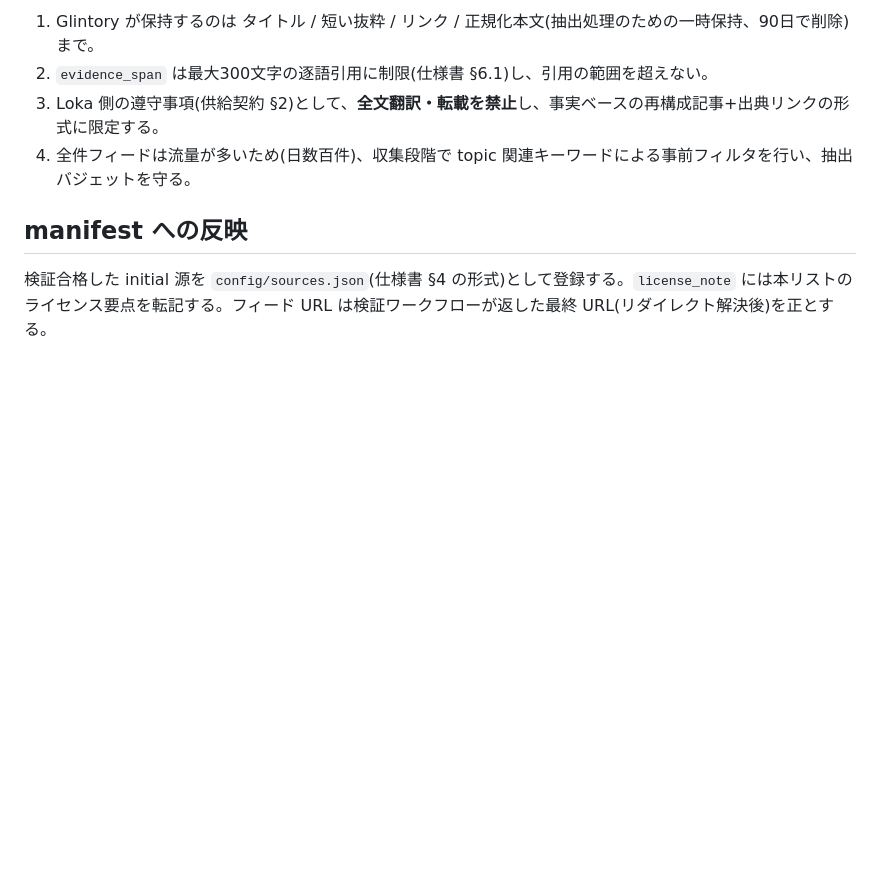
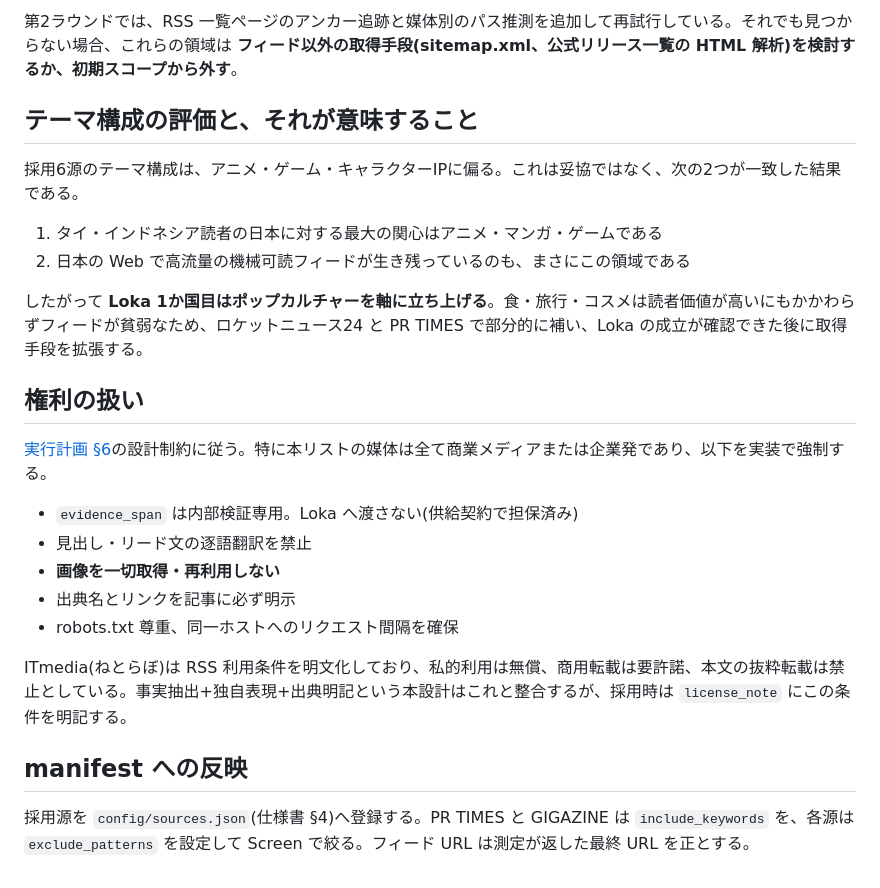
Before and after one commit to yosuke1024/glintory, a Markdown page: docs/current/glintory_v2_sources.md, the part around one of its changes. Rendered like a GitHub page; blank space fills up the shorter version.

```diff
--- a/docs/current/glintory_v2_sources.md
+++ b/docs/current/glintory_v2_sources.md
@@ -43,9 +75,27 @@
 
-1. Glintory が保持するのは タイトル / 短い抜粋 / リンク / 正規化本文(抽出処理のための一時保持、90日で削除)まで。
-2. `evidence_span` は最大300文字の逐語引用に制限(仕様書 §6.1)し、引用の範囲を超えない。
-3. Loka 側の遵守事項(供給契約 §2)として、**全文翻訳・転載を禁止**し、事実ベースの再構成記事+出典リンクの形式に限定する。
-4. 全件フィードは流量が多いため(日数百件)、収集段階で topic 関連キーワードによる事前フィルタを行い、抽出バジェットを守る。
+第2ラウンドでは、RSS 一覧ページのアンカー追跡と媒体別のパス推測を追加して再試行している。それでも見つからない場合、これらの領域は **フィード以外の取得手段(sitemap.xml、公式リリース一覧の HTML 解析)を検討するか、初期スコープから外す**。
+
+## テーマ構成の評価と、それが意味すること
+
+採用6源のテーマ構成は、アニメ・ゲーム・キャラクターIPに偏る。これは妥協ではなく、次の2つが一致した結果である。
+
+1. タイ・インドネシア読者の日本に対する最大の関心はアニメ・マンガ・ゲームである
+2. 日本の Web で高流量の機械可読フィードが生き残っているのも、まさにこの領域である
+
+したがって **Loka 1か国目はポップカルチャーを軸に立ち上げる**。食・旅行・コスメは読者価値が高いにもかかわらずフィードが貧弱なため、ロケットニュース24 と PR TIMES で部分的に補い、Loka の成立が確認できた後に取得手段を拡張する。
+
+## 権利の扱い
+
+[実行計画 §6](glintory_v2_execution_plan.md)の設計制約に従う。特に本リストの媒体は全て商業メディアまたは企業発であり、以下を実装で強制する。
+
+- `evidence_span` は内部検証専用。Loka へ渡さない(供給契約で担保済み)
+- 見出し・リード文の逐語翻訳を禁止
+- **画像を一切取得・再利用しない**
+- 出典名とリンクを記事に必ず明示
+- robots.txt 尊重、同一ホストへのリクエスト間隔を確保
+
+ITmedia(ねとらぼ)は RSS 利用条件を明文化しており、私的利用は無償、商用転載は要許諾、本文の抜粋転載は禁止としている。事実抽出+独自表現+出典明記という本設計はこれと整合するが、採用時は `license_note` にこの条件を明記する。
 
 ## manifest への反映
 
-検証合格した initial 源を `config/sources.json`(仕様書 §4 の形式)として登録する。`license_note` には本リストのライセンス要点を転記する。フィード URL は検証ワークフローが返した最終 URL(リダイレクト解決後)を正とする。
+採用源を `config/sources.json`(仕様書 §4)へ登録する。PR TIMES と GIGAZINE は `include_keywords` を、各源は `exclude_patterns` を設定して Screen で絞る。フィード URL は測定が返した最終 URL を正とする。
```
Also changed, not shown: other parts of docs/current/glintory_v2_sources.md (+60 -28 lines).
